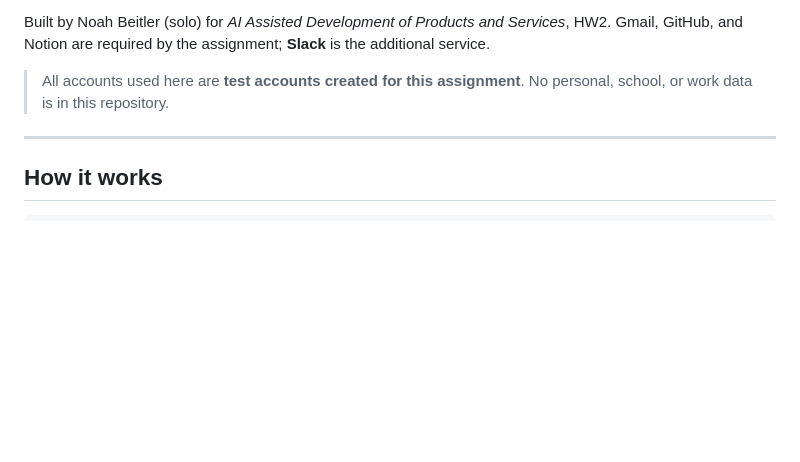
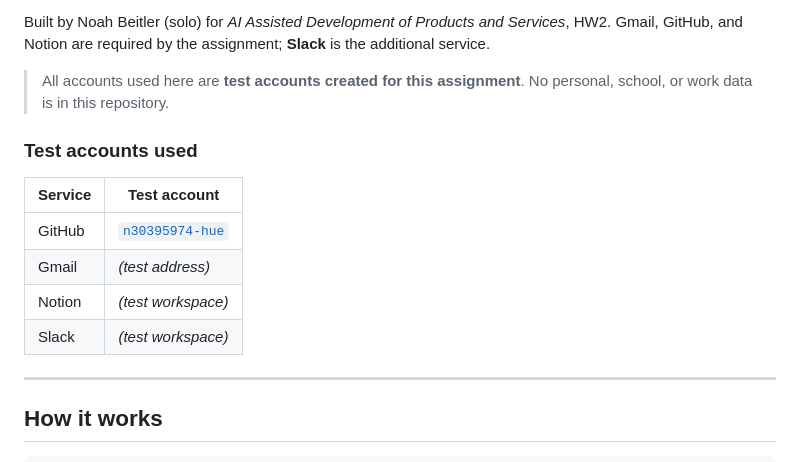
Before and after one commit to n30395974-hue/third-party-services-dashboard, a Markdown page: README.md, the part around the change. Rendered like a GitHub page; blank space fills up the shorter version.

Commit message:
Document the test GitHub account
Co-Authored-By: Claude Opus 5.5 <noreply@anthropic.com>
Claude-Session: https://claude.ai/code/session_0145LnXwpu5emGXkEstbSUDi

```diff
--- a/README.md
+++ b/README.md
@@ -11,6 +11,15 @@ Gmail, GitHub, and Notion are required by the assignment; **Slack** is the addit
 
 > All accounts used here are **test accounts created for this assignment**. No personal,
 > school, or work data is in this repository.
+
+### Test accounts used
+
+| Service | Test account |
+|---|---|
+| GitHub | [`n30395974-hue`](https://github.com/n30395974-hue) |
+| Gmail | *(test address)* |
+| Notion | *(test workspace)* |
+| Slack | *(test workspace)* |
 
 ---
 
```
